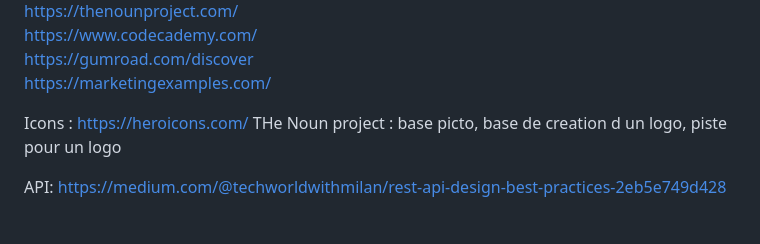
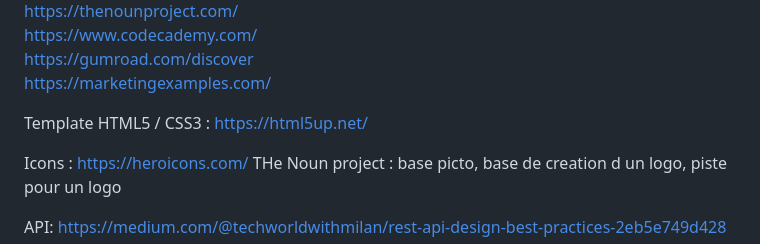
Before and after one commit to Ngenaudet/projet--portfolio-CDUI, a Markdown page: README.md, the part around the change. GitHub-like rendering; blank space fills up the shorter version.

```diff
--- a/README.md
+++ b/README.md
@@ -47,6 +47,9 @@ https://thenounproject.com/ <br/>
 https://www.codecademy.com/ <br/>
 https://gumroad.com/discover <br/>
 https://marketingexamples.com/ <br/>
+
+Template HTML5 / CSS3 :
+https://html5up.net/
 
 Icons :
 https://heroicons.com/
```
